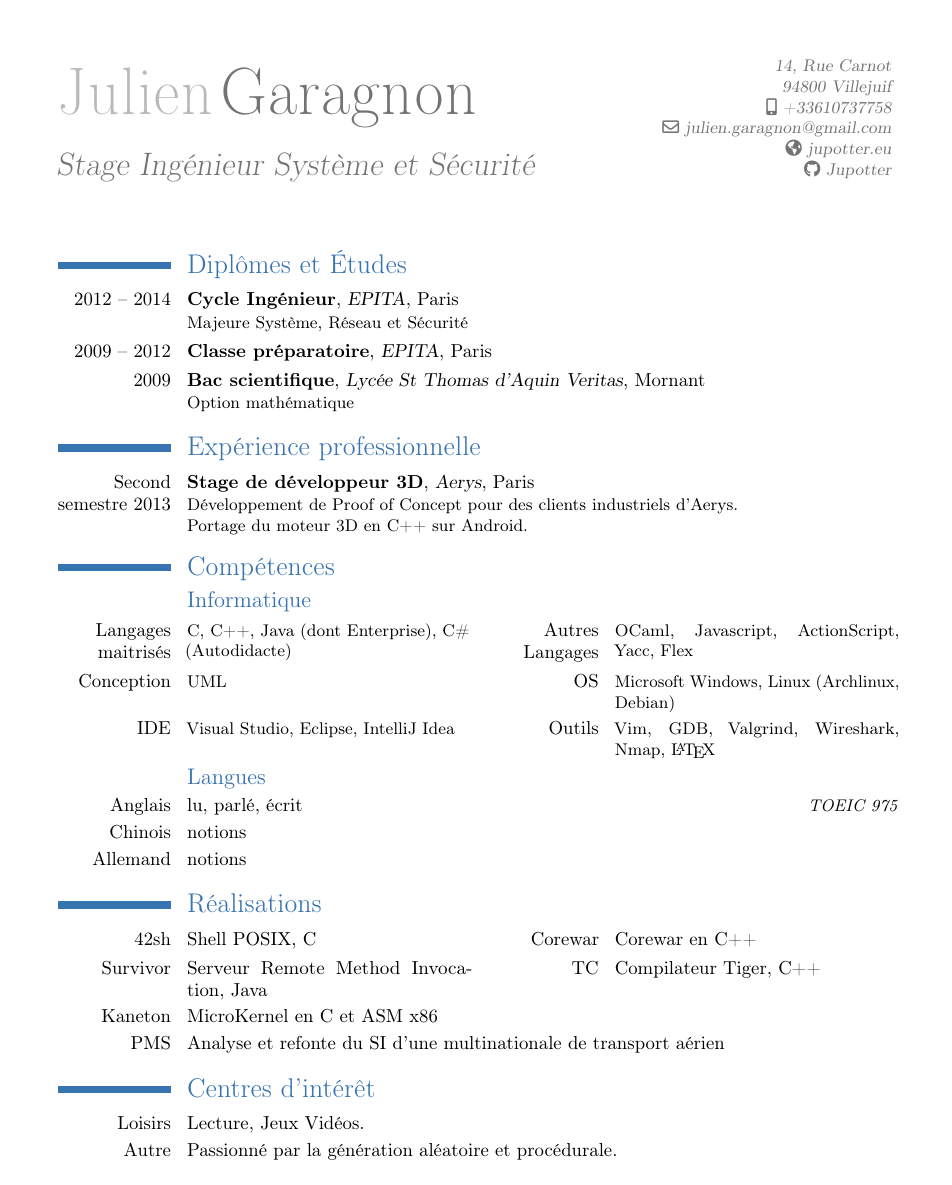
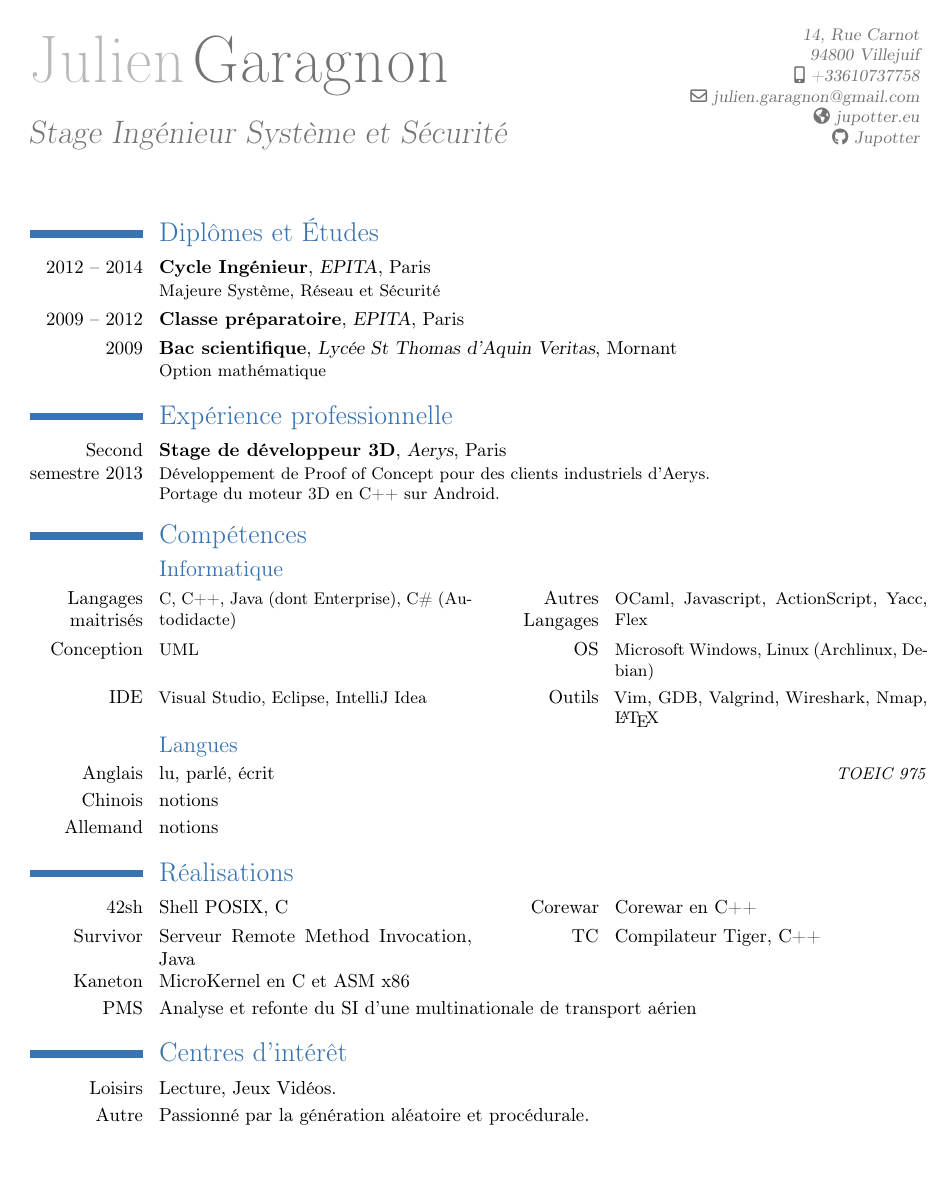
Before and after one commit to Jupotter/latex_CV, a LaTeX CV (julien_garagnon-cv.tex): the whole page. Compiled offline with pdfLaTeX.

Commit message:
Sligthly larger colums

```diff
--- a/julien_garagnon-cv.tex
+++ b/julien_garagnon-cv.tex
@@ -1,7 +1,7 @@
 \documentclass[10pt,a4paper]{moderncv}
 \moderncvtheme[blue]{classic}
 \usepackage[utf8]{inputenc}
-\usepackage[scale=0.75]{geometry}
+\usepackage[scale=0.8]{geometry}
 
 \firstname{Julien}
 \familyname{Garagnon}
```
